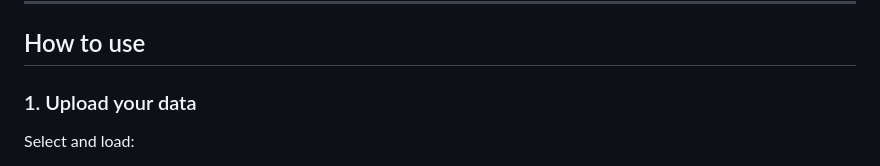
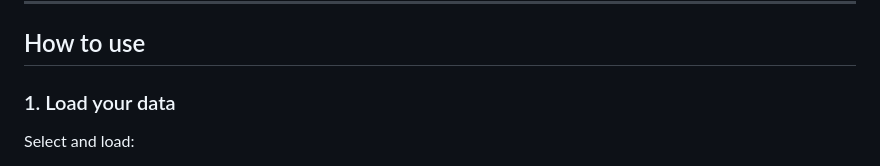
Before and after one commit to arminpasalic/vectoria, a Markdown page: README.md, the part around the change. Drawn GitHub-style.

Commit message:
Update section title from 'Upload' to 'Load'
This is more correct since users are not actually uploading anything to a server and/or external database

```diff
--- a/README.md
+++ b/README.md
@@ -73,7 +73,7 @@ All running **entirely in your browser using your device's hardware** with zero
 
 ## How to use
 
-### 1. Upload your data
+### 1. Load your data
 Select and load:
 - CSV files (with header row)
 - Excel spreadsheets (.xlsx, .xls)
```
